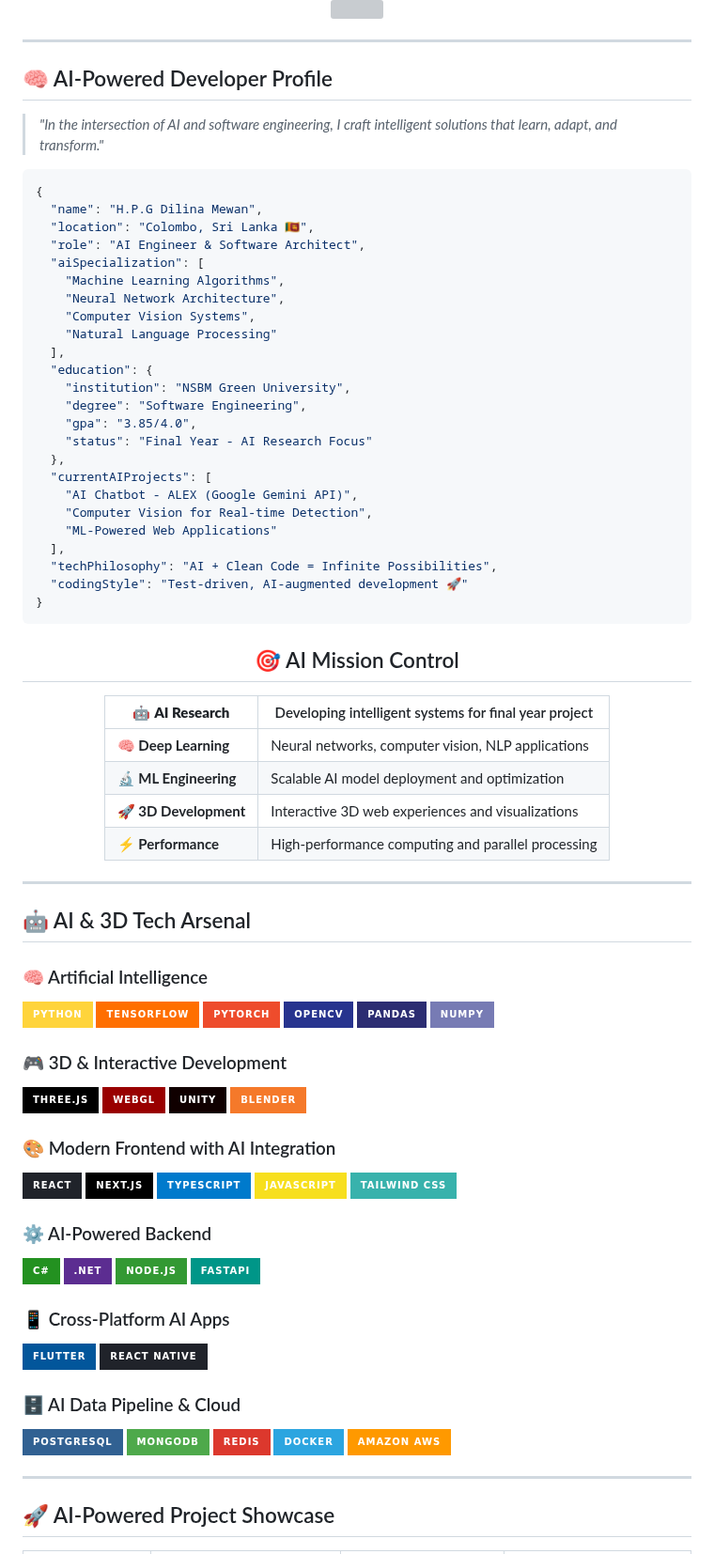
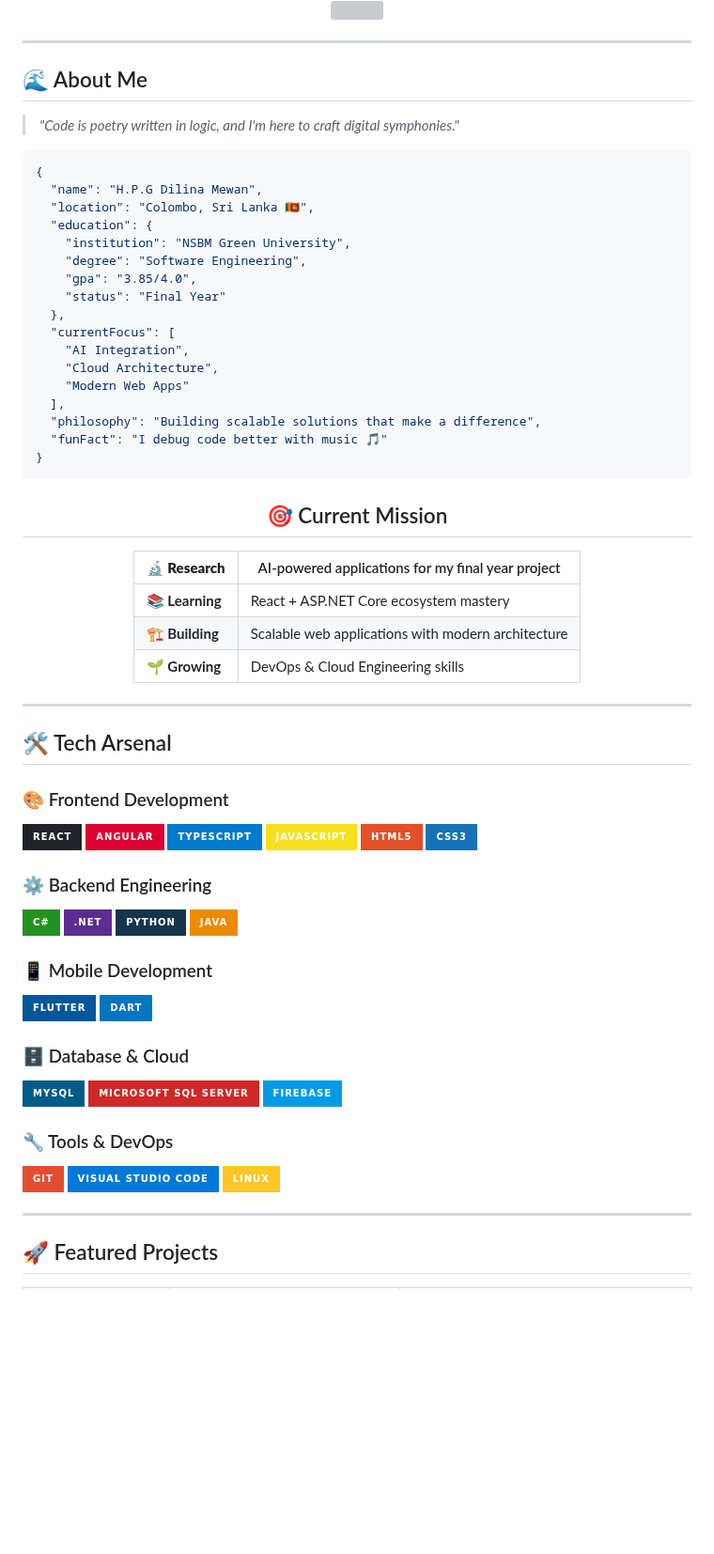
Before and after one commit to dilinamewan/dilinamewan, a Markdown page: README.md, the part around one of its changes. Shown at 94% size. GitHub-like rendering; badges without logos; blank space fills up the shorter version; grey boxes are pictures that could not be loaded.

````diff
--- a/README.md
+++ b/README.md
@@ -20,95 +17,77 @@
 
 ---
 
-## 🧠 AI-Powered Developer Profile
+## 🌊 About Me
 
-> *"In the intersection of AI and software engineering, I craft intelligent solutions that learn, adapt, and transform."*
+> *"Code is poetry written in logic, and I'm here to craft digital symphonies."*
 
 ```json
 {
   "name": "H.P.G Dilina Mewan",
   "location": "Colombo, Sri Lanka 🇱🇰",
-  "role": "AI Engineer & Software Architect",
-  "aiSpecialization": [
-    "Machine Learning Algorithms",
-    "Neural Network Architecture",
-    "Computer Vision Systems",
-    "Natural Language Processing"
-  ],
   "education": {
     "institution": "NSBM Green University",
     "degree": "Software Engineering",
     "gpa": "3.85/4.0",
-    "status": "Final Year - AI Research Focus"
+    "status": "Final Year"
   },
-  "currentAIProjects": [
-    "AI Chatbot - ALEX (Google Gemini API)",
-    "Computer Vision for Real-time Detection",
-    "ML-Powered Web Applications"
+  "currentFocus": [
+    "AI Integration",
+    "Cloud Architecture",
+    "Modern Web Apps"
   ],
-  "techPhilosophy": "AI + Clean Code = Infinite Possibilities",
-  "codingStyle": "Test-driven, AI-augmented development 🚀"
+  "philosophy": "Building scalable solutions that make a difference",
+  "funFact": "I debug code better with music 🎵"
 }
 ```
 
 <div align="center">
 
-## 🎯 AI Mission Control
+## 🎯 Current Mission
 
-| 🤖 **AI Research** | Developing intelligent systems for final year project |
-|---------------------|-------------------------------------------------------|
-| 🧠 **Deep Learning** | Neural networks, computer vision, NLP applications |
-| 🔬 **ML Engineering** | Scalable AI model deployment and optimization |
-| 🚀 **3D Development** | Interactive 3D web experiences and visualizations |
-| ⚡ **Performance** | High-performance computing and parallel processing |
+| 🔬 **Research** | AI-powered applications for my final year project |
+|-----------------|---------------------------------------------------|
+| 📚 **Learning** | React + ASP.NET Core ecosystem mastery |
+| 🏗️ **Building** | Scalable web applications with modern architecture |
+| 🌱 **Growing** | DevOps & Cloud Engineering skills |
 
 </div>
 
 ---
 
-## 🤖 AI & 3D Tech Arsenal
+## 🛠️ Tech Arsenal
 
-### 🧠 Artificial Intelligence
-![Python](https://img.shields.io/badge/Python-FFD43B?style=for-the-badge&logo=python&logoColor=blue)
-![TensorFlow](https://img.shields.io/badge/TensorFlow-FF6F00?style=for-the-badge&logo=tensorflow&logoColor=white)
-![PyTorch](https://img.shields.io/badge/PyTorch-EE4C2C?style=for-the-badge&logo=pytorch&logoColor=white)
-![OpenCV](https://img.shields.io/badge/OpenCV-27338e?style=for-the-badge&logo=OpenCV&logoColor=white)
-![Pandas](https://img.shields.io/badge/Pandas-2C2D72?style=for-the-badge&logo=pandas&logoColor=white)
-![NumPy](https://img.shields.io/badge/Numpy-777BB4?style=for-the-badge&logo=numpy&logoColor=white)
-
-### 🎮 3D & Interactive Development
-![Three.js](https://img.shields.io/badge/Three.js-000000?style=for-the-badge&logo=three.js&logoColor=white)
-![WebGL](https://img.shields.io/badge/WebGL-990000?style=for-the-badge&logo=webgl&logoColor=white)
-![Unity](https://img.shields.io/badge/Unity-100000?style=for-the-badge&logo=unity&logoColor=white)
-![Blender](https://img.shields.io/badge/Blender-F5792A?style=for-the-badge&logo=blender&logoColor=white)
-
-### 🎨 Modern Frontend with AI Integration
+### 🎨 Frontend Development
 ![React](https://img.shields.io/badge/React-20232A?style=for-the-badge&logo=react&logoColor=61DAFB)
-![Next.js](https://img.shields.io/badge/Next.js-000000?style=for-the-badge&logo=next.js&logoColor=white)
+![Angular](https://img.shields.io/badge/Angular-DD0031?style=for-the-badge&logo=angular&logoColor=white)
 ![TypeScript](https://img.shields.io/badge/TypeScript-007ACC?style=for-the-badge&logo=typescript&logoColor=white)
 ![JavaScript](https://img.shields.io/badge/JavaScript-F7DF1E?style=for-the-badge&logo=javascript&logoColor=black)
-![Tailwind CSS](https://img.shields.io/badge/Tailwind_CSS-38B2AC?style=for-the-badge&logo=tailwind-css&logoColor=white)
+![HTML5](https://img.shields.io/badge/HTML5-E34F26?style=for-the-badge&logo=html5&logoColor=white)
+![CSS3](https://img.shields.io/badge/CSS3-1572B6?style=for-the-badge&logo=css3&logoColor=white)
 
-### ⚙️ AI-Powered Backend
+### ⚙️ Backend Engineering
 ![C#](https://img.shields.io/badge/C%23-239120?style=for-the-badge&logo=c-sharp&logoColor=white)
 ![.Net](https://img.shields.io/badge/.NET-5C2D91?style=for-the-badge&logo=.net&logoColor=white)
-![Node.js](https://img.shields.io/badge/Node.js-339933?style=for-the-badge&logo=node.js&logoColor=white)
-![FastAPI](https://img.shields.io/badge/FastAPI-009688?style=for-the-badge&logo=fastapi&logoColor=white)
+![Python](https://img.shields.io/badge/Python-14354C?style=for-the-badge&logo=python&logoColor=white)
+![Java](https://img.shields.io/badge/Java-ED8B00?style=for-the-badge&logo=java&logoColor=white)
 
-### 📱 Cross-Platform AI Apps
+### 📱 Mobile Development
 ![Flutter](https://img.shields.io/badge/Flutter-02569B?style=for-the-badge&logo=flutter&logoColor=white)
-![React Native](https://img.shields.io/badge/React_Native-20232A?style=for-the-badge&logo=react&logoColor=61DAFB)
+![Dart](https://img.shields.io/badge/Dart-0175C2?style=for-the-badge&logo=dart&logoColor=white)
 
-### 🗄️ AI Data Pipeline & Cloud
-![PostgreSQL](https://img.shields.io/badge/PostgreSQL-316192?style=for-the-badge&logo=postgresql&logoColor=white)
-![MongoDB](https://img.shields.io/badge/MongoDB-4EA94B?style=for-the-badge&logo=mongodb&logoColor=white)
-![Redis](https://img.shields.io/badge/Redis-DC382D?style=for-the-badge&logo=redis&logoColor=white)
-![Docker](https://img.shields.io/badge/Docker-2CA5E0?style=for-the-badge&logo=docker&logoColor=white)
-![AWS](https://img.shields.io/badge/Amazon_AWS-FF9900?style=for-the-badge&logo=amazonaws&logoColor=white)
+### 🗄️ Database & Cloud
+![MySQL](https://img.shields.io/badge/MySQL-005C84?style=for-the-badge&logo=mysql&logoColor=white)
+![Microsoft SQL Server](https://img.shields.io/badge/Microsoft%20SQL%20Server-CC2927?style=for-the-badge&logo=microsoft%20sql%20server&logoColor=white)
+![Firebase](https://img.shields.io/badge/Firebase-039BE5?style=for-the-badge&logo=Firebase&logoColor=white)
+
+### 🔧 Tools & DevOps
+![Git](https://img.shields.io/badge/GIT-E44C30?style=for-the-badge&logo=git&logoColor=white)
+![Visual Studio Code](https://img.shields.io/badge/Visual%20Studio%20Code-0078d7.svg?style=for-the-badge&logo=visual-studio-code&logoColor=white)
+![Linux](https://img.shields.io/badge/Linux-FCC624?style=for-the-badge&logo=linux&logoColor=black)
 
 ---
 
-## 🚀 AI-Powered Project Showcase
+## 🚀 Featured Projects
 
 <div align="center">
 
````
Also changed, not shown: other parts of README.md (+37 -53 lines).
